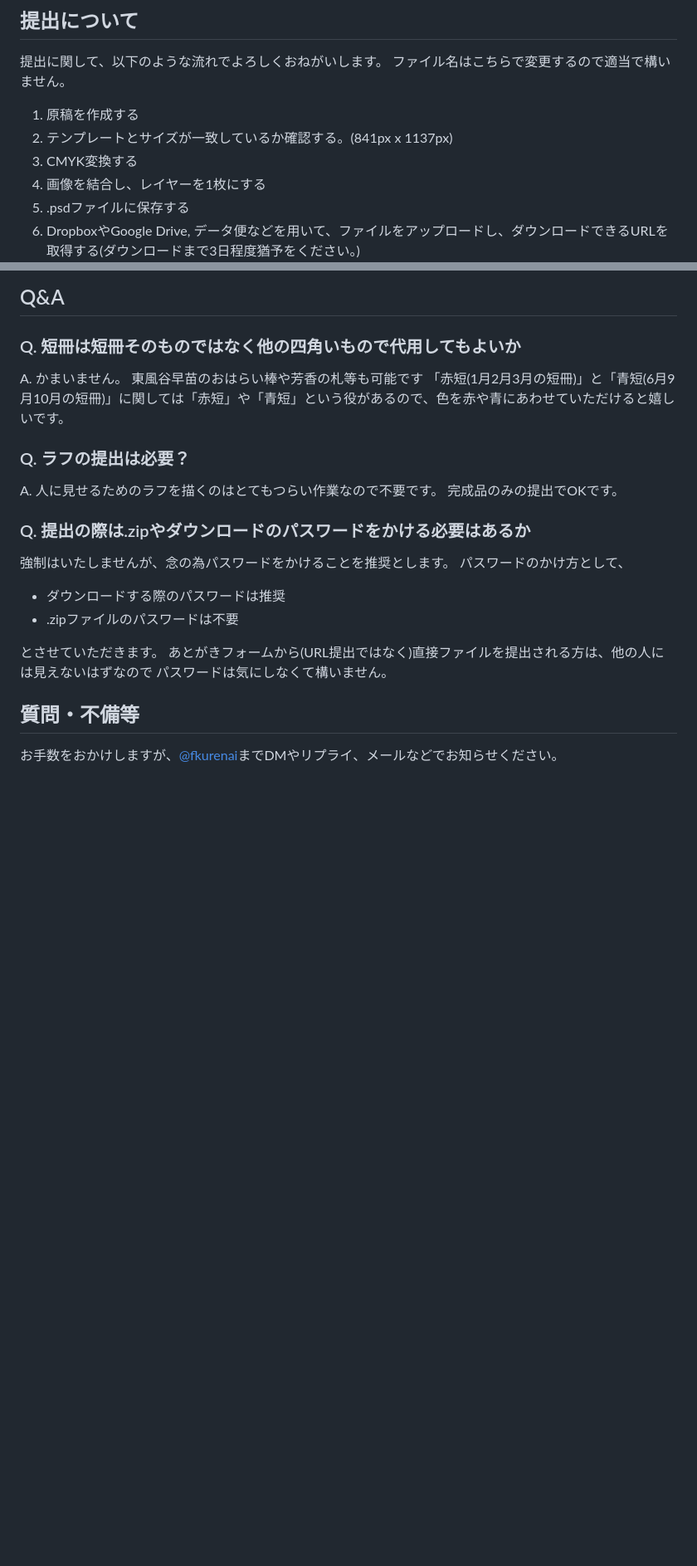
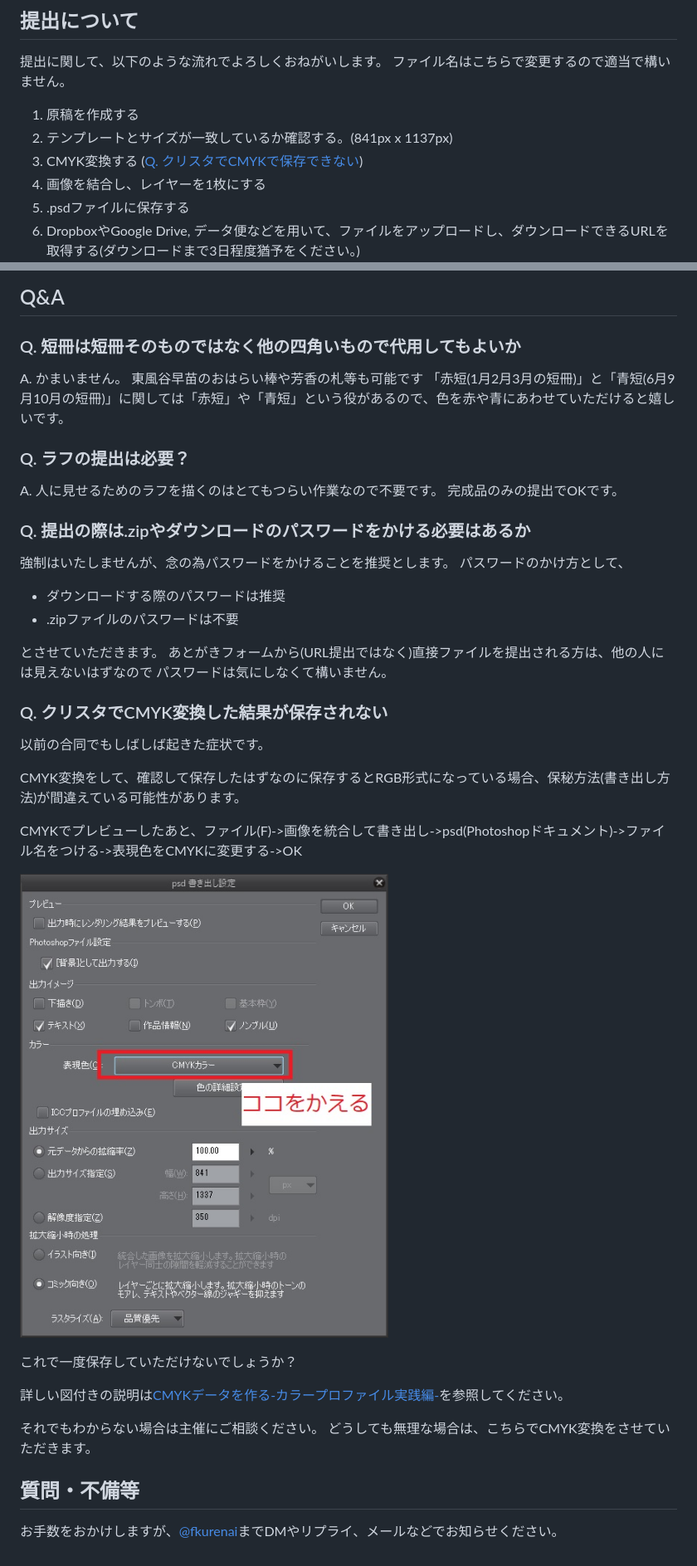
Before and after one commit to kurenaif/th_hanafuda_gd2, a Markdown page: docs/developer/index.md, 2 parts joined by grey strips. Shown: that part at 83% size. Drawn GitHub-style; pictures changed too: docs/developer/kokowo_kaeru.jpg (added); blank space fills up the shorter version.

Commit message:
クリスタのCMYK保存について

```diff
--- a/docs/developer/index.md
+++ b/docs/developer/index.md
@@ -68,7 +69,7 @@
 
 1. 原稿を作成する
 1. テンプレートとサイズが一致しているか確認する。(841px x 1137px)
-1. CMYK変換する
+1. CMYK変換する ([Q. クリスタでCMYKで保存できない](#clip_cmyk))
 1. 画像を結合し、レイヤーを1枚にする
 1. .psdファイルに保存する
 1. DropboxやGoogle Drive, データ便などを用いて、ファイルをアップロードし、ダウンロードできるURLを取得する(ダウンロードまで3日程度猶予をください。)
@@ -129,6 +130,24 @@ A. 人に見せるためのラフを描くのはとてもつらい作業なの
 あとがきフォームから(URL提出ではなく)直接ファイルを提出される方は、他の人には見えないはずなので
 パスワードは気にしなくて構いません。
 
+<a name="clip_cmyk"></a>
+### Q. クリスタでCMYK変換した結果が保存されない
+
+以前の合同でもしばしば起きた症状です。
+
+CMYK変換をして、確認して保存したはずなのに保存するとRGB形式になっている場合、保秘方法(書き出し方法)が間違えている可能性があります。
+
+CMYKでプレビューしたあと、ファイル(F)->画像を統合して書き出し->psd(Photoshopドキュメント)->ファイル名をつける->表現色をCMYKに変更する->OK
+
+![](./kokowo_kaeru.jpg)
+
+これで一度保存していただけないでしょうか？
+
+詳しい図付きの説明は[CMYKデータを作る-カラープロファイル実践編-](https://howto.clip-studio.com/library/page/view/clipstudiopaint_tora_001_003)を参照してください。
+
+それでもわからない場合は主催にご相談ください。
+どうしても無理な場合は、こちらでCMYK変換をさせていただきます。
+
 ## 質問・不備等
 
 お手数をおかけしますが、[@fkurenai](https://twitter.com/fkurenai)までDMやリプライ、メールなどでお知らせください。
```
Also changed, not shown: other parts of docs/developer/index.md (+1 -0 lines), 1 other file.
